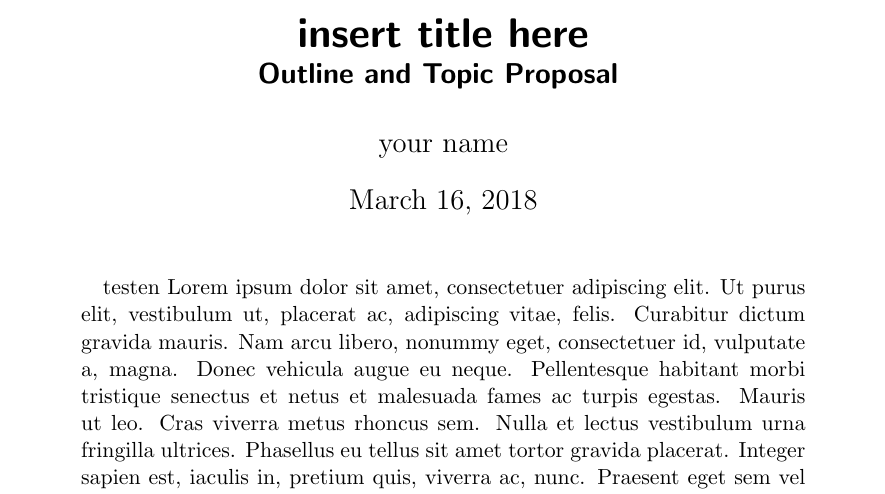
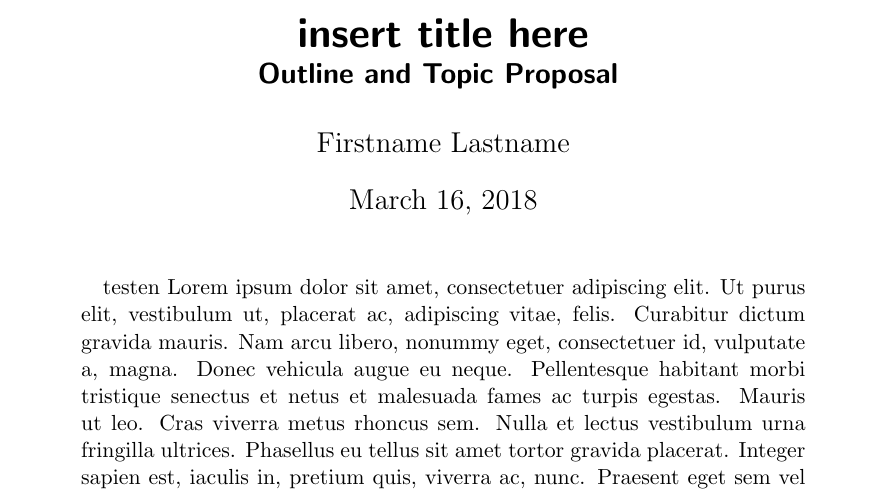
Before and after one commit to stefantruehl/research-proposal-template, a LaTeX paper (researchproposal.tex): part of page 1 of 2, cut so that both start at the same text. Compiled offline with pdfLaTeX.

Commit message:
finalized

```diff
--- a/researchproposal.tex
+++ b/researchproposal.tex
@@ -40,26 +40,27 @@
     \usepackage{amsmath}
     \title{
         % ##########################################
-        % # Include the the title of your paper/thesis here.
+        % # Insert the title of your paper/thesis here
         % ######
         % Coming up with a good title is hard.
         % It should:
         %  1. capture the contents of the your work
         %  2. not be to broad or generic
-        %  3. use established terms and wordings
-        %  4. make people curious about your work
-        %  5. use current buzzwords if possilbe (but do it right)
-        %  6. not use too many buzzwords :-)
+        %  3. stick to the truth and don't not oversell
+        %  4. use established terms and wordings
+        %  5. make people curious about your work
+        %  6. use current buzzwords if possilbe (but do it right)
+        %  7. not use too many buzzwords :-)
         insert title here
         % ##########################################
         \\  \Large{\paperSubTitle{\lang}}} % don't touch this line
 
     \author{
         % ##########################################
-        % # Your name
+        % # Your name goes here
         % ######
-        % well, that should be obvious, right?
-        your name
+        % wWll, that should be obvious, right?
+        Firstname Lastname
         % ##########################################
         }
 
```
Also changed, not shown: researchproposal.tex (74 more changed lines).
